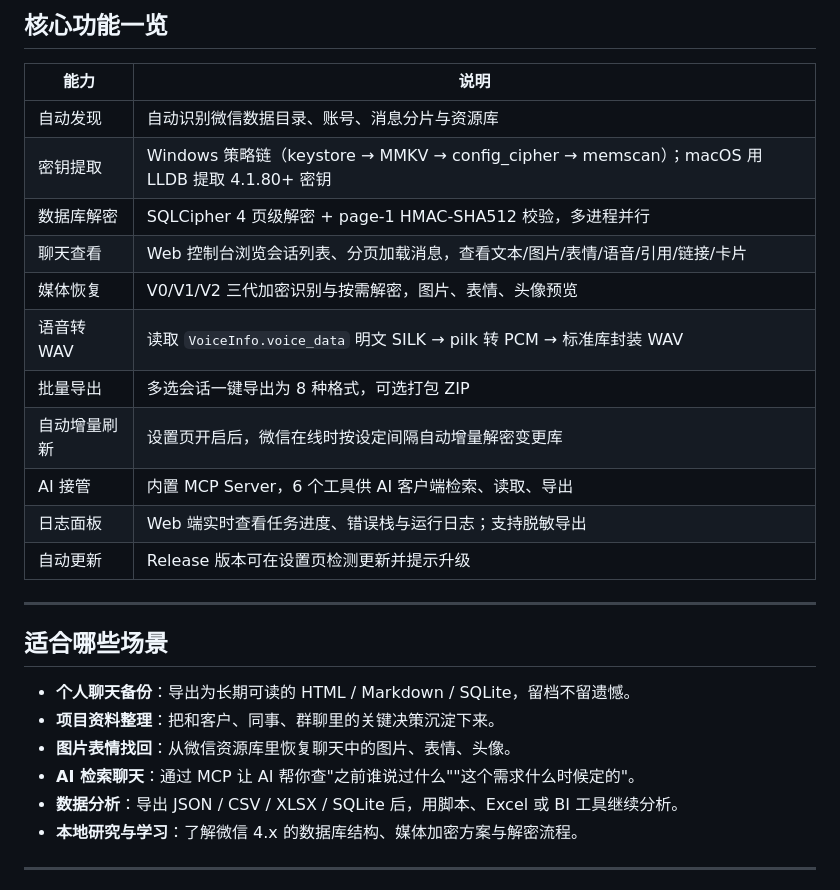
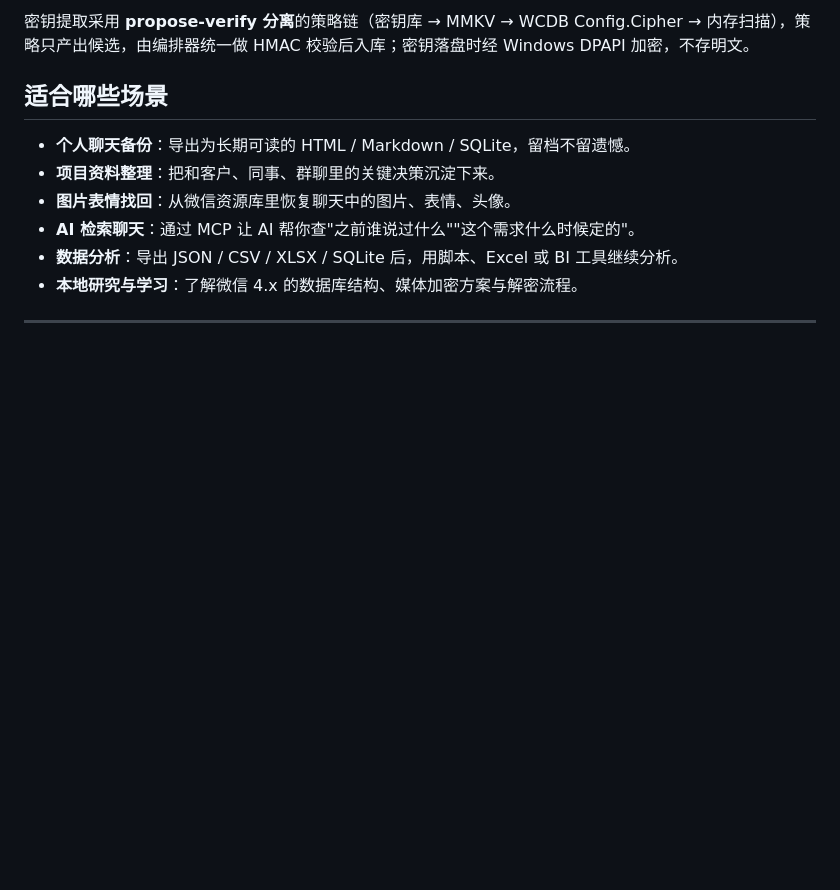
Before and after one commit to ImUpXuu/SIWX, a Markdown page: README.md, the part around one of its changes. GitHub-like rendering; blank space fills up the shorter version.

```diff
--- a/README.md
+++ b/README.md
@@ -75,20 +37,4 @@ SIWX 是一个**完全本地运行**的微信 4.x 数据自备份与整理工具
-## 核心功能一览
-
-| 能力      | 说明                                                                                |
-| ------- | --------------------------------------------------------------------------------- |
-| 自动发现    | 自动识别微信数据目录、账号、消息分片与资源库                                                            |
-| 密钥提取    | Windows 策略链（keystore → MMKV → config_cipher → memscan）；macOS 用 LLDB 提取 4.1.80+ 密钥 |
-| 数据库解密   | SQLCipher 4 页级解密 + page-1 HMAC-SHA512 校验，多进程并行                                    |
-| 聊天查看    | Web 控制台浏览会话列表、分页加载消息，查看文本/图片/表情/语音/引用/链接/卡片                                       |
-| 媒体恢复    | V0/V1/V2 三代加密识别与按需解密，图片、表情、头像预览                                                   |
-| 语音转 WAV | 读取 `VoiceInfo.voice_data` 明文 SILK → pilk 转 PCM → 标准库封装 WAV                        |
-| 批量导出    | 多选会话一键导出为 8 种格式，可选打包 ZIP                                                          |
-| 自动增量刷新  | 设置页开启后，微信在线时按设定间隔自动增量解密变更库                                                        |
-| AI 接管   | 内置 MCP Server，6 个工具供 AI 客户端检索、读取、导出                                               |
-| 日志面板    | Web 端实时查看任务进度、错误栈与运行日志；支持脱敏导出                                                     |
-| 自动更新    | Release 版本可在设置页检测更新并提示升级                                                          |
-
----
+密钥提取采用 **propose-verify 分离**的策略链（密钥库 → MMKV → WCDB Config.Cipher → 内存扫描），策略只产出候选，由编排器统一做 HMAC 校验后入库；密钥落盘时经 Windows DPAPI 加密，不存明文。
 
 ## 适合哪些场景
 
```
Also changed, not shown: other parts of README.md (+23 -61 lines).
